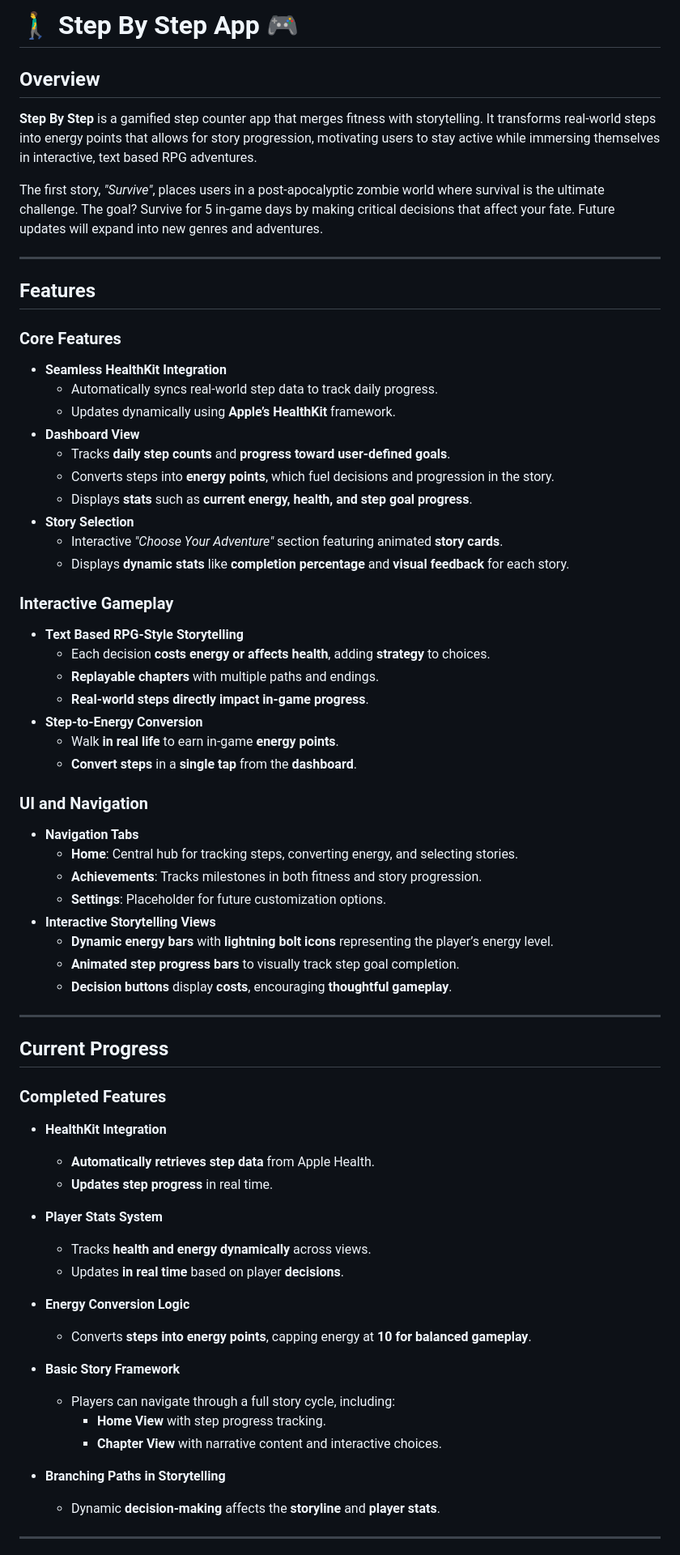
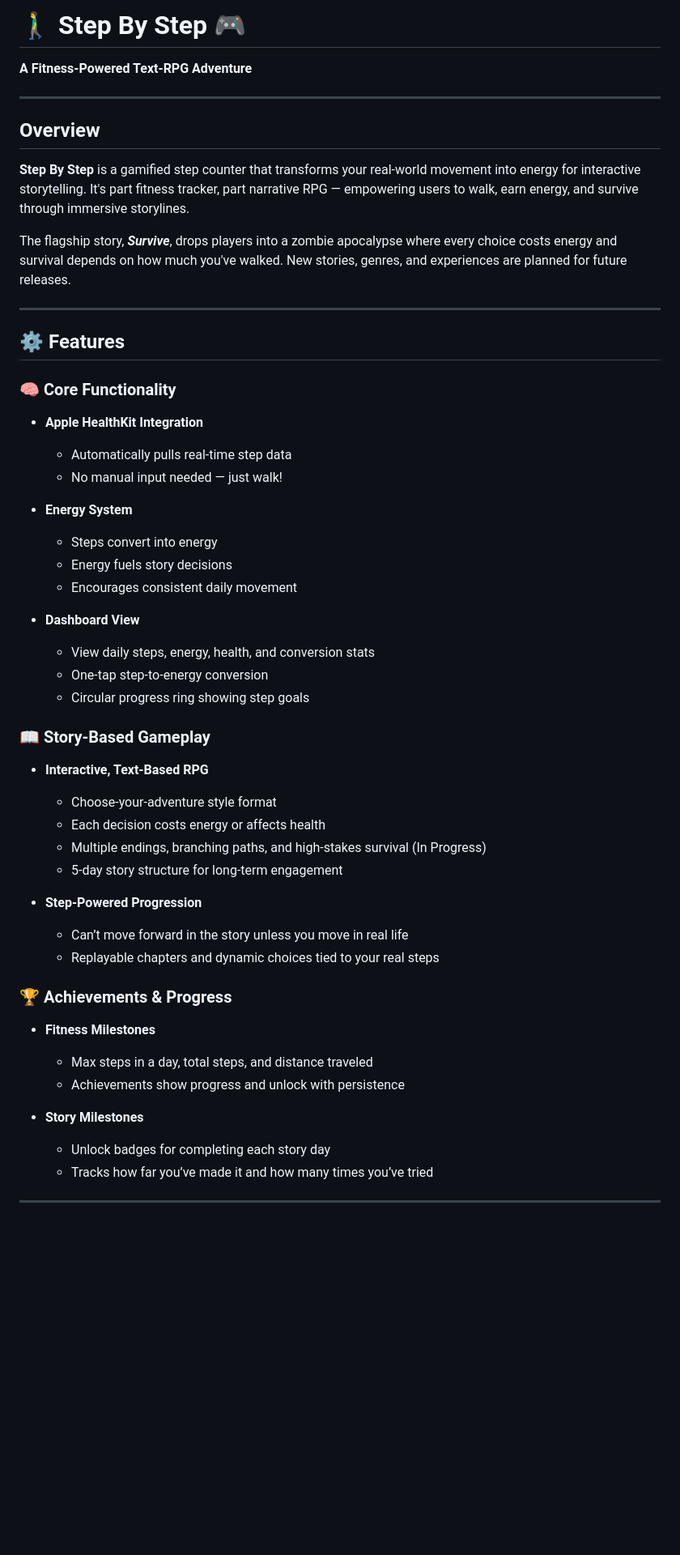
Before and after one commit to Great-Visions-Code/Step-by-Step, a Markdown page: README.md, the part around one of its changes. Shown at 81% size. Drawn GitHub-style; blank space fills up the shorter version.

```diff
--- a/README.md
+++ b/README.md
@@ -1,67 +1,50 @@
-# 🚶‍♂️ Step By Step App 🎮
-
-## Overview
-**Step By Step** is a gamified step counter app that merges fitness with storytelling. It transforms real-world steps into energy points that allows for story progression, motivating users to stay active while immersing themselves in interactive, text based RPG adventures.
-
-The first story, *"Survive"*, places users in a post-apocalyptic zombie world where survival is the ultimate challenge. The goal? Survive for 5 in-game days by making critical decisions that affect your fate. Future updates will expand into new genres and adventures.
+# 🚶‍♂️ Step By Step 🎮
+**A Fitness-Powered Text-RPG Adventure**
 
 ---
 
-## Features
+## Overview
+**Step By Step** is a gamified step counter that transforms your real-world movement into energy for interactive storytelling. It's part fitness tracker, part narrative RPG — empowering users to walk, earn energy, and survive through immersive storylines.
 
-### **Core Features**
-- **Seamless HealthKit Integration**
-  - Automatically syncs real-world step data to track daily progress.
-  - Updates dynamically using **Apple’s HealthKit** framework.
-- **Dashboard View**
-  - Tracks **daily step counts** and **progress toward user-defined goals**.
-  - Converts steps into **energy points**, which fuel decisions and progression in the story.
-  - Displays **stats** such as **current energy, health, and step goal progress**.
-- **Story Selection**
-  - Interactive *"Choose Your Adventure"* section featuring animated **story cards**.
-  - Displays **dynamic stats** like **completion percentage** and **visual feedback** for each story.
-
-### **Interactive Gameplay**
-- **Text Based RPG-Style Storytelling**
-  - Each decision **costs energy or affects health**, adding **strategy** to choices.
-  - **Replayable chapters** with multiple paths and endings.
-  - **Real-world steps directly impact in-game progress**.
-- **Step-to-Energy Conversion**
-  - Walk **in real life** to earn in-game **energy points**.
-  - **Convert steps** in a **single tap** from the **dashboard**.
-
-### **UI and Navigation**
-- **Navigation Tabs**
-  - **Home**: Central hub for tracking steps, converting energy, and selecting stories.
-  - **Achievements**: Tracks milestones in both fitness and story progression.
-  - **Settings**: Placeholder for future customization options.
-- **Interactive Storytelling Views**
-  - **Dynamic energy bars** with **lightning bolt icons** representing the player’s energy level.
-  - **Animated step progress bars** to visually track step goal completion.
-  - **Decision buttons** display **costs**, encouraging **thoughtful gameplay**.
+The flagship story, **_Survive_**, drops players into a zombie apocalypse where every choice costs energy and survival depends on how much you've walked. New stories, genres, and experiences are planned for future releases.
 
 ---
 
-## Current Progress
+## ⚙️ Features
 
-### **Completed Features**
-- **HealthKit Integration**
-  - **Automatically retrieves step data** from Apple Health.
-  - **Updates step progress** in real time.
+### 🧠 Core Functionality
+- **Apple HealthKit Integration**
+  - Automatically pulls real-time step data
+  - No manual input needed — just walk!
 
-- **Player Stats System**
-  - Tracks **health and energy dynamically** across views.
-  - Updates **in real time** based on player **decisions**.
+- **Energy System**
+  - Steps convert into energy
+  - Energy fuels story decisions
+  - Encourages consistent daily movement
 
-- **Energy Conversion Logic**
-  - Converts **steps into energy points**, capping energy at **10 for balanced gameplay**.
+- **Dashboard View**
+  - View daily steps, energy, health, and conversion stats
+  - One-tap step-to-energy conversion
+  - Circular progress ring showing step goals
 
-- **Basic Story Framework**
-  - Players can navigate through a full story cycle, including:
-    - **Home View** with step progress tracking.
-    - **Chapter View** with narrative content and interactive choices.
+### 📖 Story-Based Gameplay
+- **Interactive, Text-Based RPG**
+  - Choose-your-adventure style format
+  - Each decision costs energy or affects health
+  - Multiple endings, branching paths, and high-stakes survival (In Progress)
+  - 5-day story structure for long-term engagement
 
-- **Branching Paths in Storytelling**
-  - Dynamic **decision-making** affects the **storyline** and **player stats**.
+- **Step-Powered Progression**
+  - Can’t move forward in the story unless you move in real life
+  - Replayable chapters and dynamic choices tied to your real steps
+
+### 🏆 Achievements & Progress
+- **Fitness Milestones**
+  - Max steps in a day, total steps, and distance traveled
+  - Achievements show progress and unlock with persistence
+
+- **Story Milestones**
+  - Unlock badges for completing each story day
+  - Tracks how far you’ve made it and how many times you’ve tried
 ---
 
```
Also changed, not shown: other parts of README.md (+35 -45 lines).
